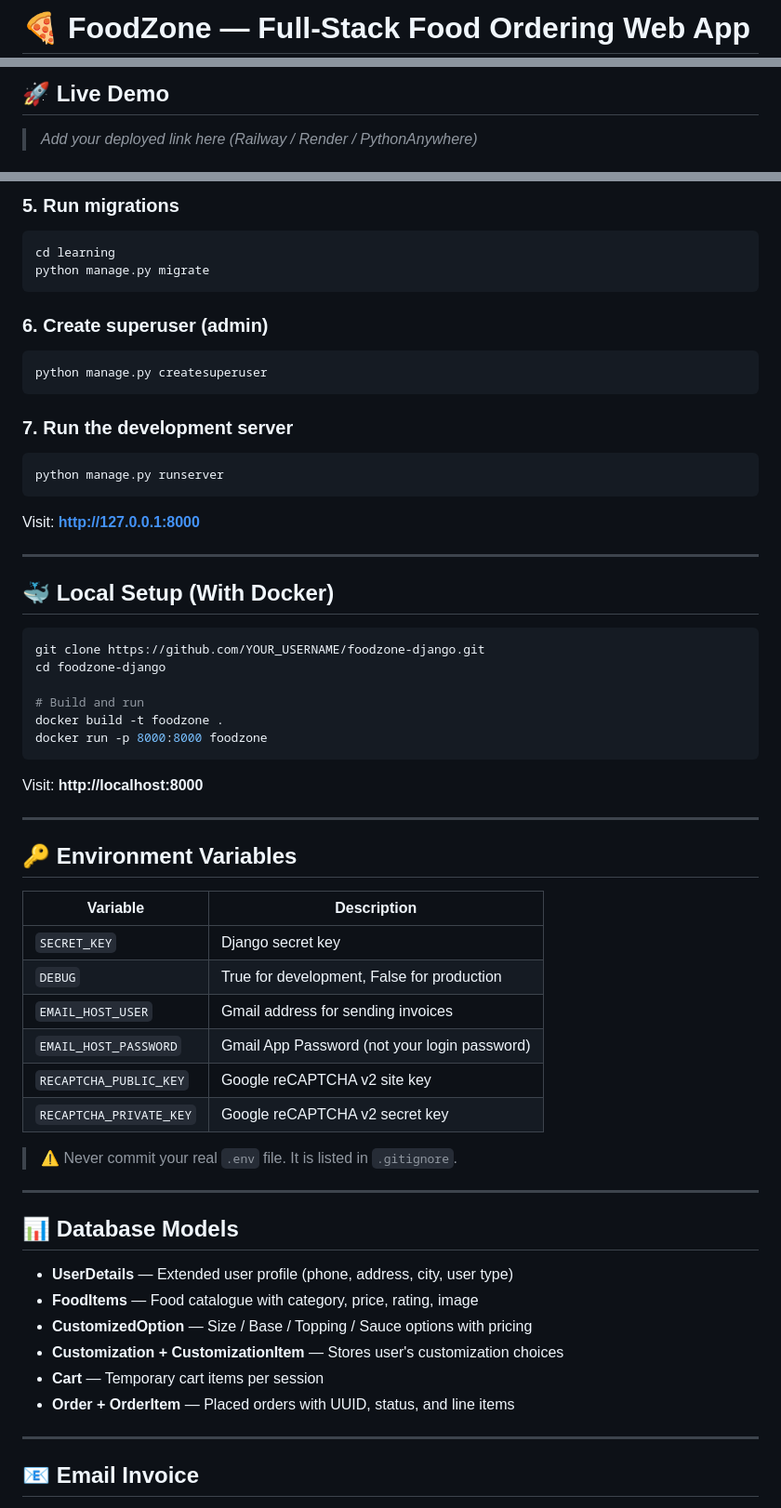
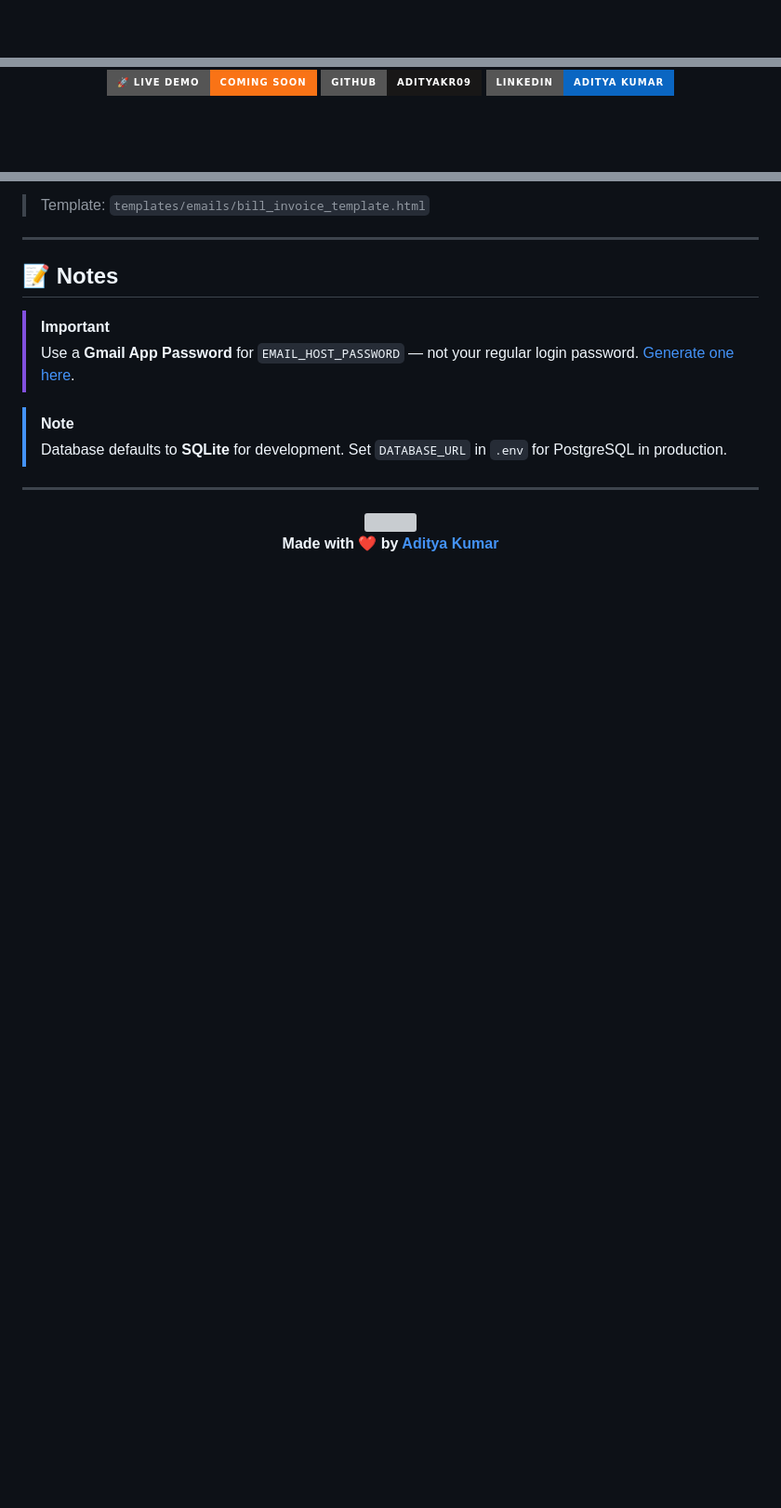
Before and after one commit to adityakr09/foodzone-django, a Markdown page: README.md, 3 parts joined by grey strips. Shown at 93% size. Rendered like a GitHub page; badges without logos; blank space fills up the shorter version; grey boxes are pictures that could not be loaded.

````diff
--- a/README.md
+++ b/README.md
@@ -1,2 +1,2 @@
-# 🍕 FoodZone — Full-Stack Food Ordering Web App
+<div align="center">
 
@@ -6,4 +6,5 @@ A production-ready food ordering platform built with **Python & Django**, featur
 
-## 🚀 Live Demo
-> _Add your deployed link here (Railway / Render / PythonAnywhere)_
+[![Live Demo](https://img.shields.io/badge/🚀_Live_Demo-Coming_Soon-f97316?style=for-the-badge)](https://github.com/adityakr09)
+[![GitHub](https://img.shields.io/badge/GitHub-adityakr09-181717?style=for-the-badge&logo=github)](https://github.com/adityakr09)
+[![LinkedIn](https://img.shields.io/badge/LinkedIn-Aditya_Kumar-0A66C2?style=for-the-badge&logo=linkedin)](https://linkedin.com/in/aditya-kumar-O1)
 
@@ -121,63 +243,20 @@ RECAPTCHA_PRIVATE_KEY=your-recaptcha-private-key
-### 5. Run migrations
-```bash
-cd learning
-python manage.py migrate
-```
-
-### 6. Create superuser (admin)
-```bash
-python manage.py createsuperuser
-```
-
-### 7. Run the development server
-```bash
-python manage.py runserver
-```
-
-Visit: **http://127.0.0.1:8000**
+> Template: `templates/emails/bill_invoice_template.html`
 
 ---
 
-## 🐳 Local Setup (With Docker)
+## 📝 Notes
 
-```bash
-git clone https://github.com/YOUR_USERNAME/foodzone-django.git
-cd foodzone-django
+> [!IMPORTANT]
+> Use a **Gmail App Password** for `EMAIL_HOST_PASSWORD` — not your regular login password. [Generate one here](https://myaccount.google.com/apppasswords).
 
-# Build and run
-docker build -t foodzone .
-docker run -p 8000:8000 foodzone
-```
-
-Visit: **http://localhost:8000**
+> [!NOTE]
+> Database defaults to **SQLite** for development. Set `DATABASE_URL` in `.env` for PostgreSQL in production.
 
 ---
 
-## 🔑 Environment Variables
+<div align="center">
 
-| Variable | Description |
-|---|---|
-| `SECRET_KEY` | Django secret key |
-| `DEBUG` | True for development, False for production |
-| `EMAIL_HOST_USER` | Gmail address for sending invoices |
-| `EMAIL_HOST_PASSWORD` | Gmail App Password (not your login password) |
-| `RECAPTCHA_PUBLIC_KEY` | Google reCAPTCHA v2 site key |
-| `RECAPTCHA_PRIVATE_KEY` | Google reCAPTCHA v2 secret key |
+<img src="https://capsule-render.vercel.app/api?type=waving&color=0:f97316,50:ec4899,100:8b5cf6&height=120&section=footer" width="100%"/>
 
-> ⚠️ Never commit your real `.env` file. It is listed in `.gitignore`.
+**Made with ❤️ by [Aditya Kumar](https://github.com/adityakr09)**
 
----
-
-## 📊 Database Models
-
-- **UserDetails** — Extended user profile (phone, address, city, user type)
-- **FoodItems** — Food catalogue with category, price, rating, image
-- **CustomizedOption** — Size / Base / Topping / Sauce options with pricing
-- **Customization + CustomizationItem** — Stores user's customization choices
-- **Cart** — Temporary cart items per session
-- **Order + OrderItem** — Placed orders with UUID, status, and line items
-
----
-
-## 📧 Email Invoice
-
````
Also changed, not shown: other parts of README.md (+189 -89 lines).
